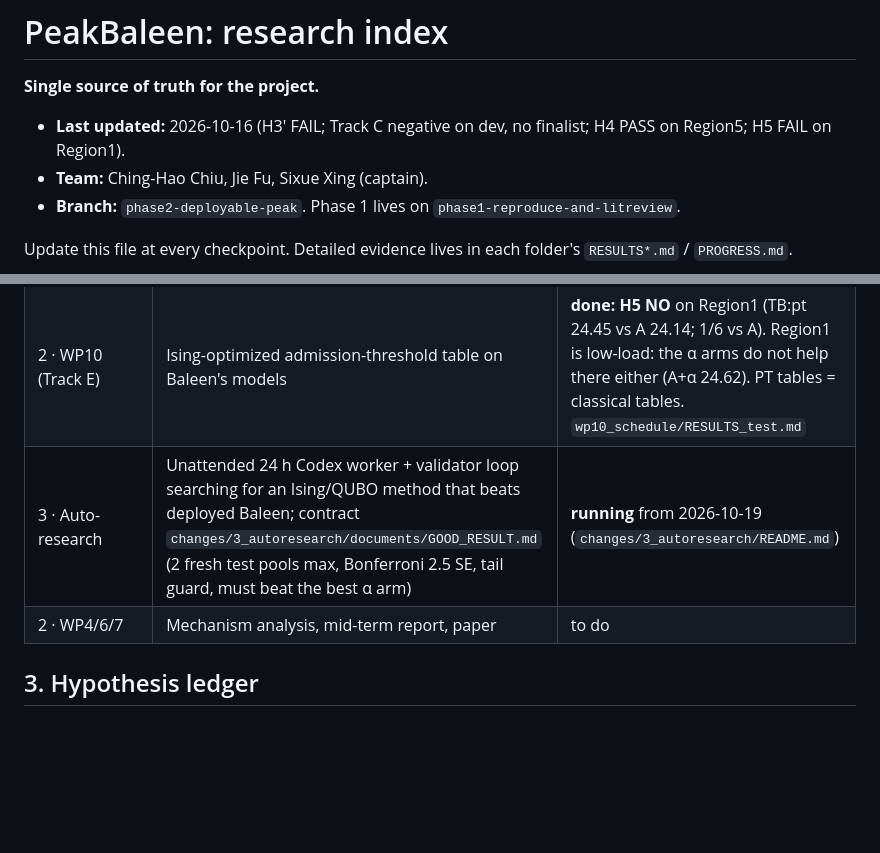
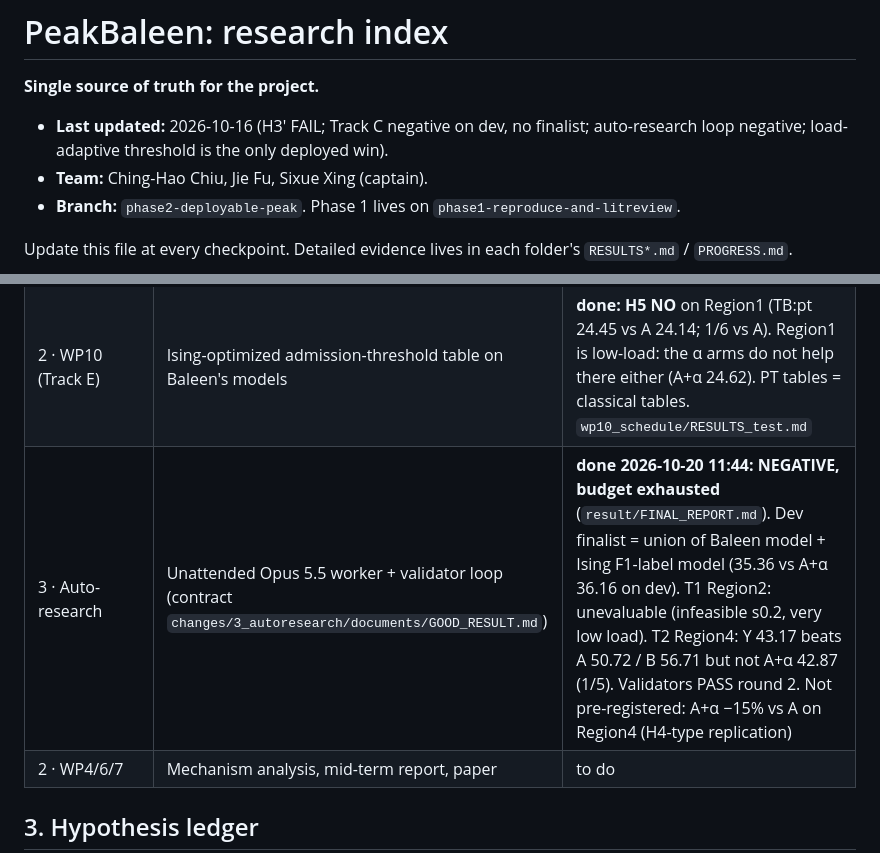
Before and after one commit to xingsixue123/OS_final_project, a Markdown page: RESEARCH.md, 2 parts joined by grey strips. Rendered like a GitHub page; blank space fills up the shorter version.

Commit message:
RESEARCH: auto-research loop result (negative; budget exhausted)
Co-Authored-By: Claude Opus 5.5 (1M context) <noreply@anthropic.com>

```diff
--- a/RESEARCH.md
+++ b/RESEARCH.md
@@ -1,7 +1,7 @@
 # PeakBaleen: research index
 
 **Single source of truth for the project.**
-- **Last updated:** 2026-10-16 (H3′ FAIL; Track C negative on dev, no finalist; H4 PASS on Region5; H5 FAIL on Region1).
+- **Last updated:** 2026-10-16 (H3′ FAIL; Track C negative on dev, no finalist; auto-research loop negative; load-adaptive threshold is the only deployed win).
 - **Team:** Ching-Hao Chiu, Jie Fu, Sixue Xing (captain).
 - **Branch:** `phase2-deployable-peak`. Phase 1 lives on `phase1-reproduce-and-litreview`.
 
@@ -25,7 +25,7 @@ Baleen (FAST '24) chooses which blocks to admit to a flash cache. It optimises *
 | 2 · WP8 (Track C) | Deployment-aware Ising objectives on dev | **done, negative** (`wp8_trackC/RESULTS_dev.md`). Stage 1: cheap proxy NOT valid. Stage 2 (64 full-sim evaluations): no config passed the pre-registered screen gate (S1: STU10R1 −0.26, ANC3 −0.84, ANC10 −1.80). Mechanism: Baleen anchoring fixes Region7 (first-access admission back, best Region7 P100 36.46) but gives back Region6's scan gain. No Track C arm in Stage 3. |
 | 2 · WP9 (Region5) | Fresh deployed test: H4 = load-adaptive threshold on Baleen models (A+α) vs A, B; X1 as Ising record | **done: H4 YES** (A+α 35.02 vs A 36.17, 5/6; B+α 34.48, 6/6); X1 fails again (s0.5 51.46). `wp9_region5/RESULTS_test.md` |
 | 2 · WP10 (Track E) | Ising-optimized admission-threshold table on Baleen's models | **done: H5 NO** on Region1 (TB:pt 24.45 vs A 24.14; 1/6 vs A). Region1 is low-load: the α arms do not help there either (A+α 24.62). PT tables = classical tables. `wp10_schedule/RESULTS_test.md` |
-| 3 · Auto-research | Unattended 24 h Codex worker + validator loop searching for an Ising/QUBO method that beats deployed Baleen; contract `changes/3_autoresearch/documents/GOOD_RESULT.md` (2 fresh test pools max, Bonferroni 2.5 SE, tail guard, must beat the best α arm) | **running** from 2026-10-19 (`changes/3_autoresearch/README.md`) |
+| 3 · Auto-research | Unattended Opus 5.5 worker + validator loop (contract `changes/3_autoresearch/documents/GOOD_RESULT.md`) | **done 2026-10-20 11:44: NEGATIVE, budget exhausted** (`result/FINAL_REPORT.md`). Dev finalist = union of Baleen model + Ising F1-label model (35.36 vs A+α 36.16 on dev). T1 Region2: unevaluable (infeasible s0.2, very low load). T2 Region4: Y 43.17 beats A 50.72 / B 56.71 but not A+α 42.87 (1/5). Validators PASS round 2. Not pre-registered: A+α −15% vs A on Region4 (H4-type replication) |
 | 2 · WP4/6/7 | Mechanism analysis, mid-term report, paper | to do |
 
 ## 3. Hypothesis ledger
```
